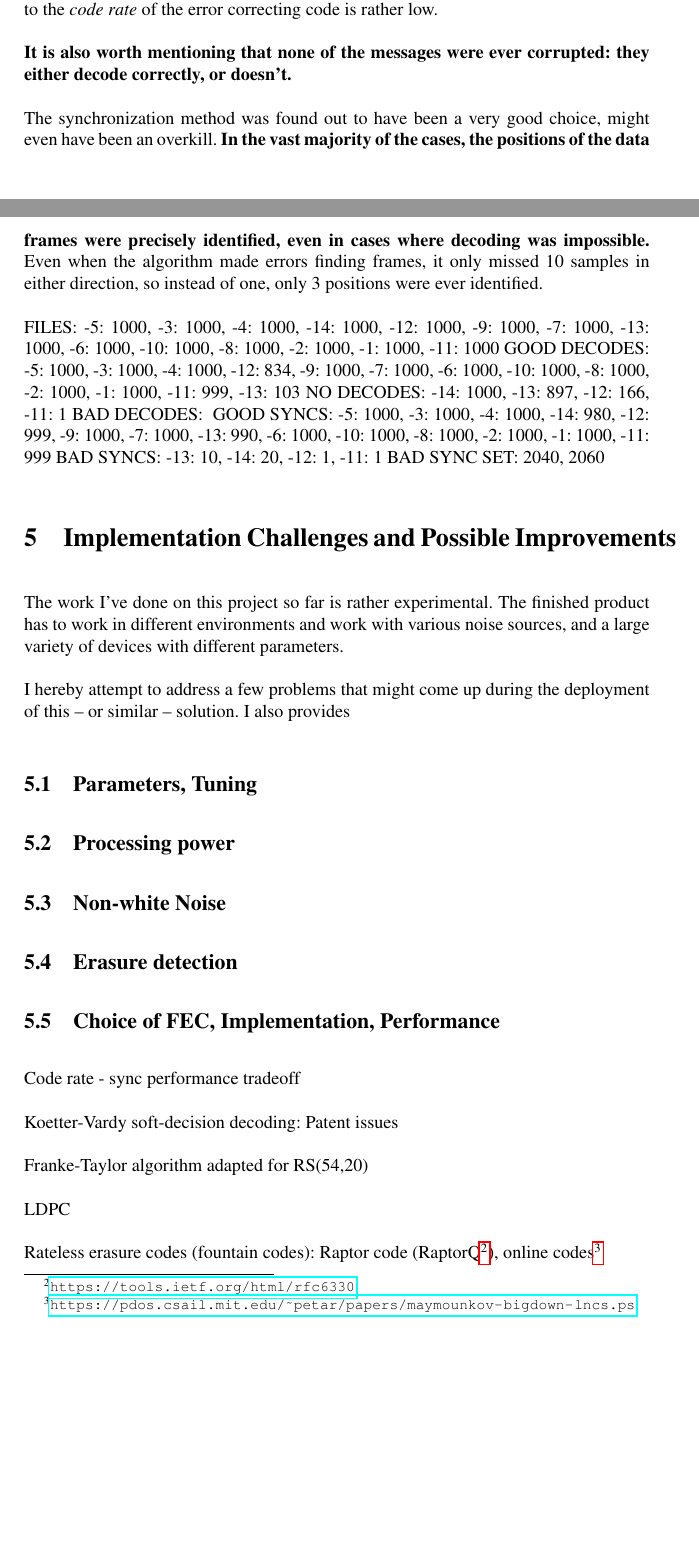
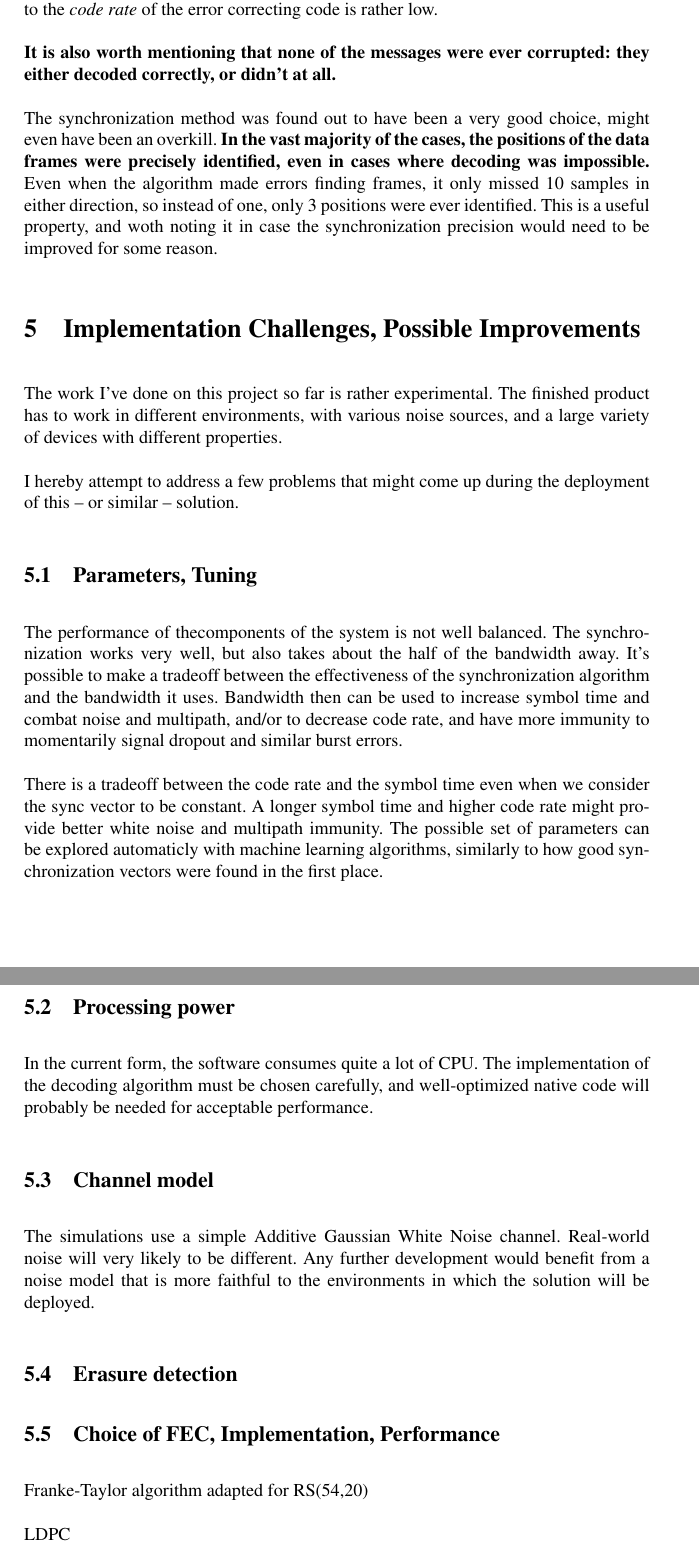
Before and after one commit to netom/airpacket, a LaTeX document (doc/report.tex): two parts of pages 11 and 12 of 14 before the commit and two parts of pages 12 and 13 of 14 after it, joined at a grey line, cut so that both start at the same text, the shorter picture padded with empty space. Compiled offline with pdfLaTeX.

Commit message:
Progress with report

```diff
--- a/doc/report.tex
+++ b/doc/report.tex
@@ -560,7 +574,7 @@ quickly falling under that: about 83.4\% good decodes were logged at
 \emph{code rate} of the error correcting code is rather low.
 
 \textbf{It is also worth mentioning that none of the messages were ever
-corrupted: they either decode correctly, or doesn't.}
+corrupted: they either decoded correctly, or didn't at all.}
 
 The synchronization method was found out to have been a very good
 choice, might even have been an overkill. \textbf{In the vast majority
@@ -568,50 +582,57 @@ of the cases, the positions of the data frames were precisely
 identified, even in cases where decoding was impossible.} Even when the
 algorithm made errors finding frames, it only missed 10 samples in
 either direction, so instead of one, only 3 positions were ever
-identified.
+identified. This is a useful property, and woth noting it in case the
+synchronization precision would need to be improved for some reason.
 
-
-FILES:         {-5: 1000, -3: 1000, -4: 1000, -14: 1000, -12: 1000, -9: 1000, -7: 1000, -13: 1000, -6: 1000, -10: 1000, -8: 1000, -2: 1000, -1: 1000, -11: 1000}
-GOOD DECODES:  {-5: 1000, -3: 1000, -4: 1000, -12: 834, -9: 1000, -7: 1000, -6: 1000, -10: 1000, -8: 1000, -2: 1000, -1: 1000, -11: 999, -13: 103}
-NO DECODES:    {-14: 1000, -13: 897, -12: 166, -11: 1}
-BAD DECODES:   {}
-GOOD SYNCS:    {-5: 1000, -3: 1000, -4: 1000, -14: 980, -12: 999, -9: 1000, -7: 1000, -13: 990, -6: 1000, -10: 1000, -8: 1000, -2: 1000, -1: 1000, -11: 999}
-BAD SYNCS:     {-13: 10, -14: 20, -12: 1, -11: 1}
-BAD SYNC SET:  {2040, 2060}
-
-
-\section{Implementation Challenges and Possible Improvements}
+\section{Implementation Challenges, Possible Improvements}
 
 The work I've done on this project so far is rather experimental. The
-finished product has to work in different environments and work with
-various noise sources, and a large variety of devices with different
-parameters.
+finished product has to work in different environments, with various
+noise sources, and a large variety of devices with different
+properties.
 
 I hereby attempt to address a few problems that might come up during
-the deployment of this -- or similar -- solution. I also provides
+the deployment of this -- or similar -- solution.
 
 \subsection{Parameters, Tuning}
 
+The performance of thecomponents of the system is not well balanced.
+The synchronization works very well, but also takes about the half of
+the bandwidth away. It's possible to make a tradeoff between the
+effectiveness of the synchronization algorithm and the bandwidth it
+uses. Bandwidth then can be used to increase symbol time and combat
+noise and multipath, and/or to decrease code rate, and have more
+immunity to momentarily signal dropout and similar burst errors.
+
+There is a tradeoff between the code rate and the symbol time even when
+we consider the sync vector to be constant. A longer symbol time and
+higher code rate might provide better white noise and multipath
+immunity. The possible set of parameters can be explored automaticly
+with machine learning algorithms, similarly to how good synchronization
+vectors were found in the first place.
+
 \subsection{Processing power}
 
-\subsection{Non-white Noise}
+In the current form, the software consumes quite a lot of CPU. The
+implementation of the decoding algorithm must be chosen carefully, and
+well-optimized native code will probably be needed for acceptable
+performance.
+
+\subsection{Channel model}
+
+The simulations use a simple Additive Gaussian White Noise channel.
+Real-world noise will very likely to be different. Any further
+development would benefit from a noise model that is more faithful to
+the environments in which the solution will be deployed.
 
 \subsection{Erasure detection}
 
 \subsection{Choice of FEC, Implementation, Performance}
 
-Code rate - sync performance tradeoff
-
-Koetter-Vardy soft-decision decoding: Patent issues
-
 Franke-Taylor algorithm adapted for RS(54,20)
 
 LDPC
-
-Rateless erasure codes (fountain codes): Raptor code
-(RaptorQ\footnote{\url{https://tools.ietf.org/html/rfc6330}}), online
-codes\footnote{\url{https://pdos.csail.mit.edu/~petar/papers/maymounkov-bigdown-lncs.ps}}
-
 
 \subsection{Multipath}
 
```
Also changed, not shown: doc/report.tex (73 more changed lines), 1 other file.
